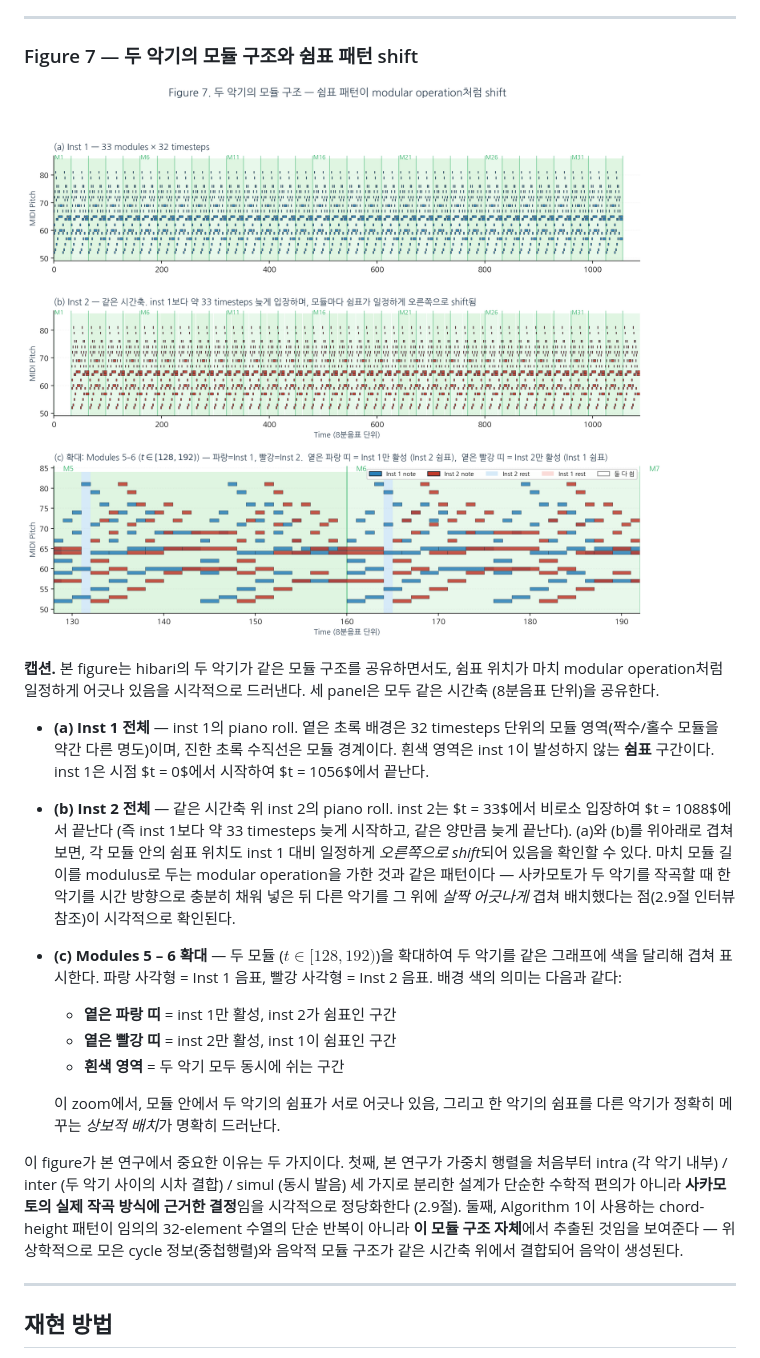
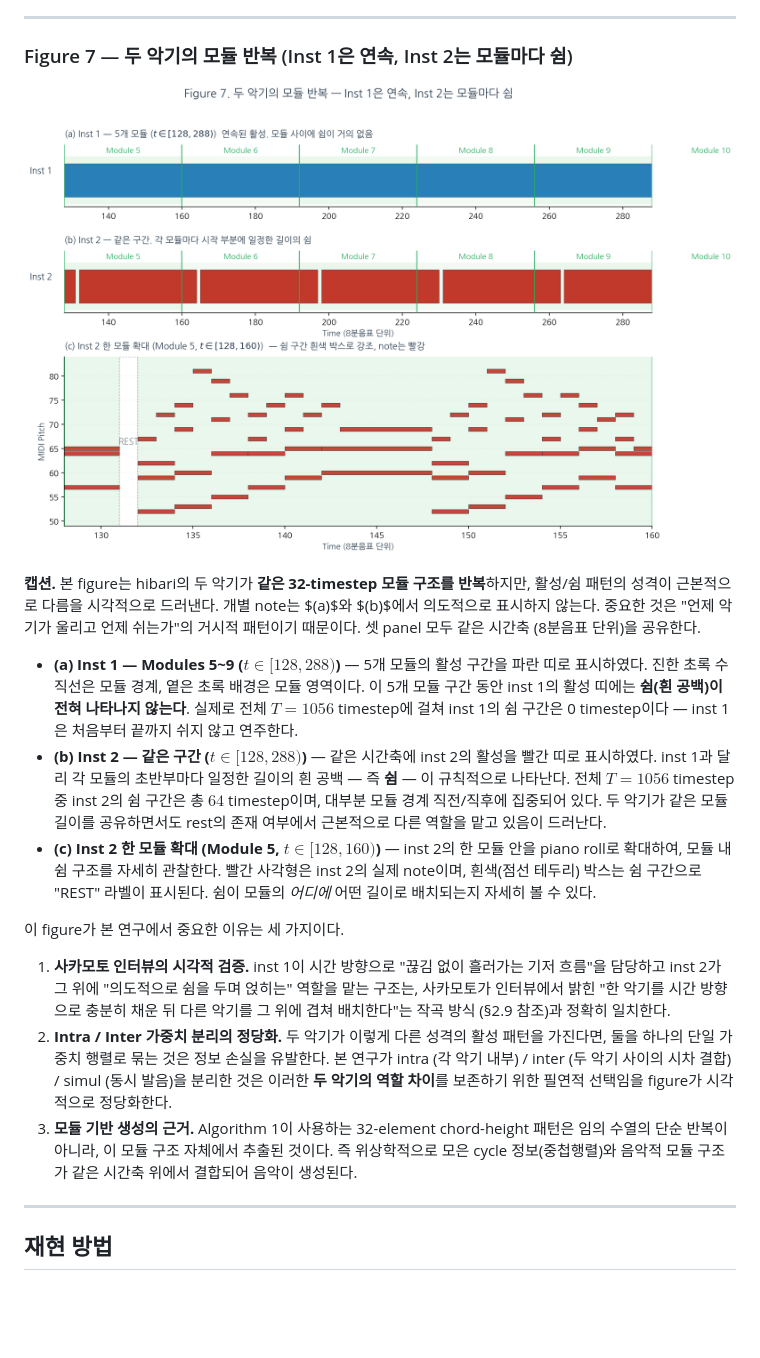
Before and after one commit to doobMM/hibari_tda, a Markdown page: tda_pipeline/docs/academic_paper_step4.md, the part around one of its changes. GitHub-like rendering; pictures changed too: tda_pipeline/docs/figures/fig7_inst2_modules.png; blank space fills up the shorter version.

```diff
--- a/tda_pipeline/docs/academic_paper_step4.md
+++ b/tda_pipeline/docs/academic_paper_step4.md
@@ -81,22 +81,21 @@ __캡션.__ FC / LSTM / Transformer 세 모델을 동일한 데이터(Tonnetz ov
 
 ---
 
-### Figure 7 — 두 악기의 모듈 구조와 쉼표 패턴 shift
+### Figure 7 — 두 악기의 모듈 반복 (Inst 1은 연속, Inst 2는 모듈마다 쉼)
 
 ![Figure 7](figures/fig7_inst2_modules.png)
 
-__캡션.__ 본 figure는 hibari의 두 악기가 같은 모듈 구조를 공유하면서도, 쉼표 위치가 마치 modular operation처럼 일정하게 어긋나 있음을 시각적으로 드러낸다. 세 panel은 모두 같은 시간축 (8분음표 단위)을 공유한다.
+__캡션.__ 본 figure는 hibari의 두 악기가 **같은 32-timestep 모듈 구조를 반복**하지만, 활성/쉼 패턴의 성격이 근본적으로 다름을 시각적으로 드러낸다. 개별 note는 $(a)$와 $(b)$에서 의도적으로 표시하지 않는다. 중요한 것은 "언제 악기가 울리고 언제 쉬는가"의 거시적 패턴이기 때문이다. 셋 panel 모두 같은 시간축 (8분음표 단위)을 공유한다.
 
-- __(a) Inst 1 전체__ — inst 1의 piano roll. 옅은 초록 배경은 32 timesteps 단위의 모듈 영역(짝수/홀수 모듈을 약간 다른 명도)이며, 진한 초록 수직선은 모듈 경계이다. 흰색 영역은 inst 1이 발성하지 않는 **쉼표** 구간이다. inst 1은 시점 $t = 0$에서 시작하여 $t = 1056$에서 끝난다.
-- __(b) Inst 2 전체__ — 같은 시간축 위 inst 2의 piano roll. inst 2는 $t = 33$에서 비로소 입장하여 $t = 1088$에서 끝난다 (즉 inst 1보다 약 33 timesteps 늦게 시작하고, 같은 양만큼 늦게 끝난다). (a)와 (b)를 위아래로 겹쳐 보면, 각 모듈 안의 쉼표 위치도 inst 1 대비 일정하게 *오른쪽으로 shift*되어 있음을 확인할 수 있다. 마치 모듈 길이를 modulus로 두는 modular operation을 가한 것과 같은 패턴이다 — 사카모토가 두 악기를 작곡할 때 한 악기를 시간 방향으로 충분히 채워 넣은 뒤 다른 악기를 그 위에 *살짝 어긋나게* 겹쳐 배치했다는 점(2.9절 인터뷰 참조)이 시각적으로 확인된다.
-- __(c) Modules 5 – 6 확대__ — 두 모듈 ($t \in [128, 192)$)을 확대하여 두 악기를 같은 그래프에 색을 달리해 겹쳐 표시한다. 파랑 사각형 = Inst 1 음표, 빨강 사각형 = Inst 2 음표. 배경 색의 의미는 다음과 같다:
-  - __옅은 파랑 띠__ = inst 1만 활성, inst 2가 쉼표인 구간
-  - __옅은 빨강 띠__ = inst 2만 활성, inst 1이 쉼표인 구간
-  - __흰색 영역__ = 두 악기 모두 동시에 쉬는 구간
+- __(a) Inst 1 — Modules 5~9 ($t \in [128, 288)$)__ — 5개 모듈의 활성 구간을 파란 띠로 표시하였다. 진한 초록 수직선은 모듈 경계, 옅은 초록 배경은 모듈 영역이다. 이 5개 모듈 구간 동안 inst 1의 활성 띠에는 **쉼(흰 공백)이 전혀 나타나지 않는다**. 실제로 전체 $T = 1056$ timestep에 걸쳐 inst 1의 쉼 구간은 0 timestep이다 — inst 1은 처음부터 끝까지 쉬지 않고 연주한다.
+- __(b) Inst 2 — 같은 구간 ($t \in [128, 288)$)__ — 같은 시간축에 inst 2의 활성을 빨간 띠로 표시하였다. inst 1과 달리 각 모듈의 초반부마다 일정한 길이의 흰 공백 — 즉 **쉼** — 이 규칙적으로 나타난다. 전체 $T = 1056$ timestep 중 inst 2의 쉼 구간은 총 $64$ timestep이며, 대부분 모듈 경계 직전/직후에 집중되어 있다. 두 악기가 같은 모듈 길이를 공유하면서도 rest의 존재 여부에서 근본적으로 다른 역할을 맡고 있음이 드러난다.
+- __(c) Inst 2 한 모듈 확대 (Module 5, $t \in [128, 160)$)__ — inst 2의 한 모듈 안을 piano roll로 확대하여, 모듈 내 쉼 구조를 자세히 관찰한다. 빨간 사각형은 inst 2의 실제 note이며, 흰색(점선 테두리) 박스는 쉼 구간으로 "REST" 라벨이 표시된다. 쉼이 모듈의 *어디에* 어떤 길이로 배치되는지 자세히 볼 수 있다.
 
-  이 zoom에서, 모듈 안에서 두 악기의 쉼표가 서로 어긋나 있음, 그리고 한 악기의 쉼표를 다른 악기가 정확히 메꾸는 *상보적 배치*가 명확히 드러난다.
+이 figure가 본 연구에서 중요한 이유는 세 가지이다.
 
-이 figure가 본 연구에서 중요한 이유는 두 가지이다. 첫째, 본 연구가 가중치 행렬을 처음부터 intra (각 악기 내부) / inter (두 악기 사이의 시차 결합) / simul (동시 발음) 세 가지로 분리한 설계가 단순한 수학적 편의가 아니라 **사카모토의 실제 작곡 방식에 근거한 결정**임을 시각적으로 정당화한다 (2.9절). 둘째, Algorithm 1이 사용하는 chord-height 패턴이 임의의 32-element 수열의 단순 반복이 아니라 **이 모듈 구조 자체**에서 추출된 것임을 보여준다 — 위상학적으로 모은 cycle 정보(중첩행렬)와 음악적 모듈 구조가 같은 시간축 위에서 결합되어 음악이 생성된다.
+1. **사카모토 인터뷰의 시각적 검증.** inst 1이 시간 방향으로 "끊김 없이 흘러가는 기저 흐름"을 담당하고 inst 2가 그 위에 "의도적으로 쉼을 두며 얹히는" 역할을 맡는 구조는, 사카모토가 인터뷰에서 밝힌 "한 악기를 시간 방향으로 충분히 채운 뒤 다른 악기를 그 위에 겹쳐 배치한다"는 작곡 방식 (§2.9 참조)과 정확히 일치한다.
+2. **Intra / Inter 가중치 분리의 정당화.** 두 악기가 이렇게 다른 성격의 활성 패턴을 가진다면, 둘을 하나의 단일 가중치 행렬로 묶는 것은 정보 손실을 유발한다. 본 연구가 intra (각 악기 내부) / inter (두 악기 사이의 시차 결합) / simul (동시 발음)을 분리한 것은 이러한 **두 악기의 역할 차이**를 보존하기 위한 필연적 선택임을 figure가 시각적으로 정당화한다.
+3. **모듈 기반 생성의 근거.** Algorithm 1이 사용하는 32-element chord-height 패턴은 임의 수열의 단순 반복이 아니라, 이 모듈 구조 자체에서 추출된 것이다. 즉 위상학적으로 모은 cycle 정보(중첩행렬)와 음악적 모듈 구조가 같은 시간축 위에서 결합되어 음악이 생성된다.
 
 ---
 
```
Also changed, not shown: other parts of tda_pipeline/docs/academic_paper_step4.md (+6 -6 lines), tda_pipeline/docs/academic_paper_step3.md (+9 -2 lines), tda_pipeline/docs/figures/fig4_barcode.png, 5 other files.
